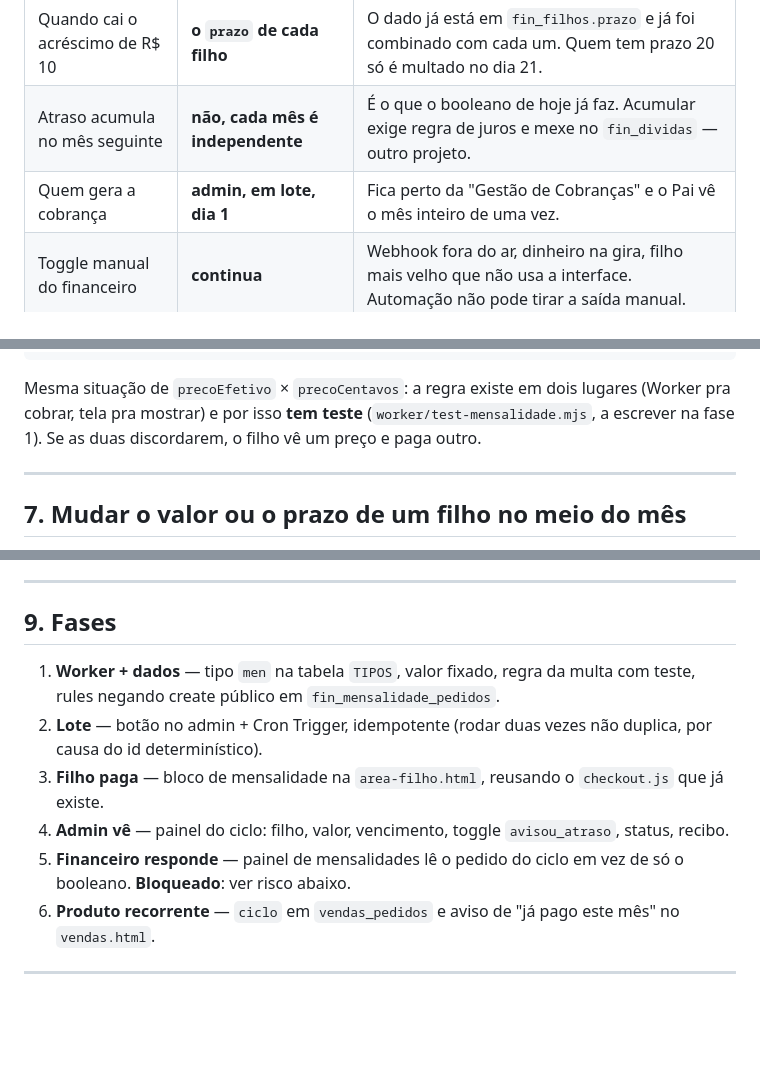
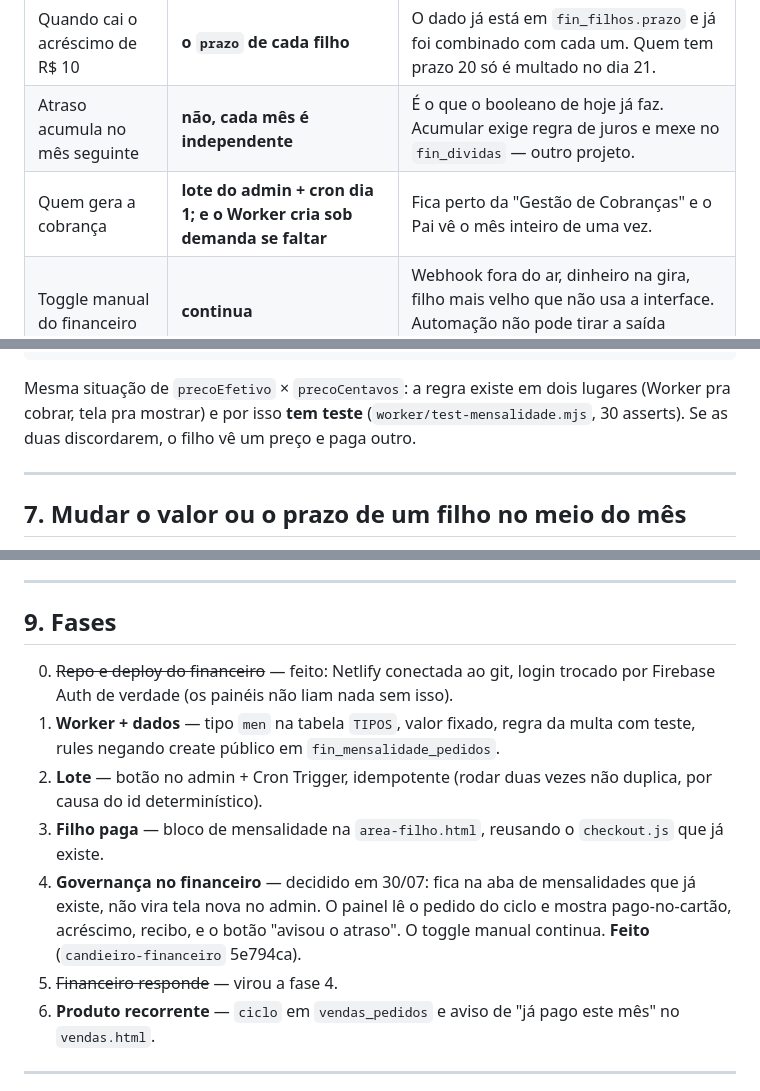
Before and after one commit to Hunterms/terreiro-admin, a Markdown page: MENSALIDADE.md, 3 parts joined by grey strips. GitHub-like rendering; blank space fills up the shorter version.

Commit message:
Desenho: fases 0 a 4 fechadas, governança no financeiro
A fase 4 mudou de lugar por decisão sua: a governança fica na aba de
mensalidades do financeiro, que já existe, em vez de virar tela nova no admin.
Isso absorveu a fase 5.

Registra também a fase 0 que apareceu no caminho e não estava prevista: conectar
a Netlify ao git e trocar o login do financeiro por Firebase Auth — sem isso os
painéis não liam nada.

```diff
--- a/MENSALIDADE.md
+++ b/MENSALIDADE.md
@@ -56,7 +56,7 @@ Duas consequências:
 |---|---|---|
 | Quando cai o acréscimo de R$ 10 | **o `prazo` de cada filho** | O dado já está em `fin_filhos.prazo` e já foi combinado com cada um. Quem tem prazo 20 só é multado no dia 21. |
 | Atraso acumula no mês seguinte | **não, cada mês é independente** | É o que o booleano de hoje já faz. Acumular exige regra de juros e mexe no `fin_dividas` — outro projeto. |
-| Quem gera a cobrança | **admin, em lote, dia 1** | Fica perto da "Gestão de Cobranças" e o Pai vê o mês inteiro de uma vez. |
+| Quem gera a cobrança | **lote do admin + cron dia 1; e o Worker cria sob demanda se faltar** | Fica perto da "Gestão de Cobranças" e o Pai vê o mês inteiro de uma vez. |
 | Toggle manual do financeiro | **continua** | Webhook fora do ar, dinheiro na gira, filho mais velho que não usa a interface. Automação não pode tirar a saída manual. |
 | Financeiro reflete o detalhe | **sim** | Sem isso a automação só troca de lugar o trabalho: alguém ainda teria que olhar extrato pra saber quanto e como entrou. |
 
@@ -148,7 +148,7 @@ valor_base = fin_filhos.valor        (0 = isento, não gera pedido)
 
 Mesma situação de `precoEfetivo` × `precoCentavos`: a regra existe em dois
 lugares (Worker pra cobrar, tela pra mostrar) e por isso **tem teste**
-(`worker/test-mensalidade.mjs`, a escrever na fase 1). Se as duas discordarem, o filho vê um preço e
+(`worker/test-mensalidade.mjs`, 30 asserts). Se as duas discordarem, o filho vê um preço e
 paga outro.
 
 ---
@@ -223,16 +223,19 @@ a mandar o link, e o `prazo` diz quando.
 
 ## 9. Fases
 
+0. ~~Repo e deploy do financeiro~~ — feito: Netlify conectada ao git, login
+   trocado por Firebase Auth de verdade (os painéis não liam nada sem isso).
 1. **Worker + dados** — tipo `men` na tabela `TIPOS`, valor fixado, regra da
    multa com teste, rules negando create público em `fin_mensalidade_pedidos`.
 2. **Lote** — botão no admin + Cron Trigger, idempotente (rodar duas vezes não
    duplica, por causa do id determinístico).
 3. **Filho paga** — bloco de mensalidade na `area-filho.html`, reusando o
    `checkout.js` que já existe.
-4. **Admin vê** — painel do ciclo: filho, valor, vencimento, toggle `avisou_atraso`,
-   status, recibo.
-5. **Financeiro responde** — painel de mensalidades lê o pedido do ciclo em vez
-   de só o booleano. **Bloqueado**: ver risco abaixo.
+4. **Governança no financeiro** — decidido em 30/07: fica na aba de mensalidades
+   que já existe, não vira tela nova no admin. O painel lê o pedido do ciclo e
+   mostra pago-no-cartão, acréscimo, recibo, e o botão "avisou o atraso". O
+   toggle manual continua. **Feito** (`candieiro-financeiro` 5e794ca).
+5. ~~Financeiro responde~~ — virou a fase 4.
 6. **Produto recorrente** — `ciclo` em `vendas_pedidos` e aviso de "já pago
    este mês" no `vendas.html`.
 
```
